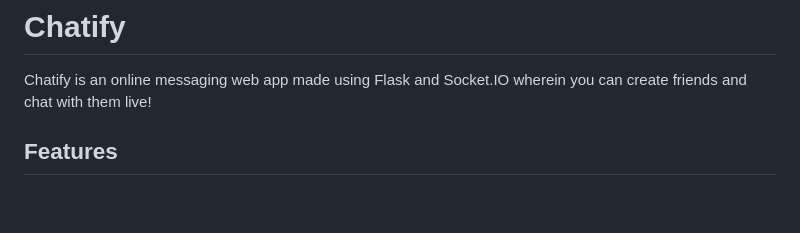
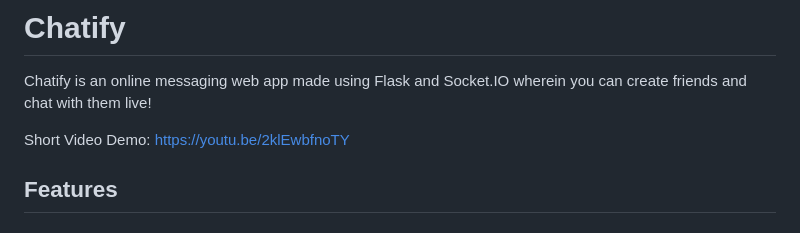
Before and after one commit to ppl-call-me-tima/chatify, a Markdown page: README.md, the part around the change. Rendered like a GitHub page; blank space fills up the shorter version.

Commit message:
Update readme add demo link

```diff
--- a/README.md
+++ b/README.md
@@ -1,5 +1,7 @@
 # Chatify
 Chatify is an online messaging web app made using Flask and Socket.IO wherein you can create friends and chat with them live!
+
+Short Video Demo: https://youtu.be/2klEwbfnoTY
 
 ## Features
 ### Some of the main features that are currently available :
```
